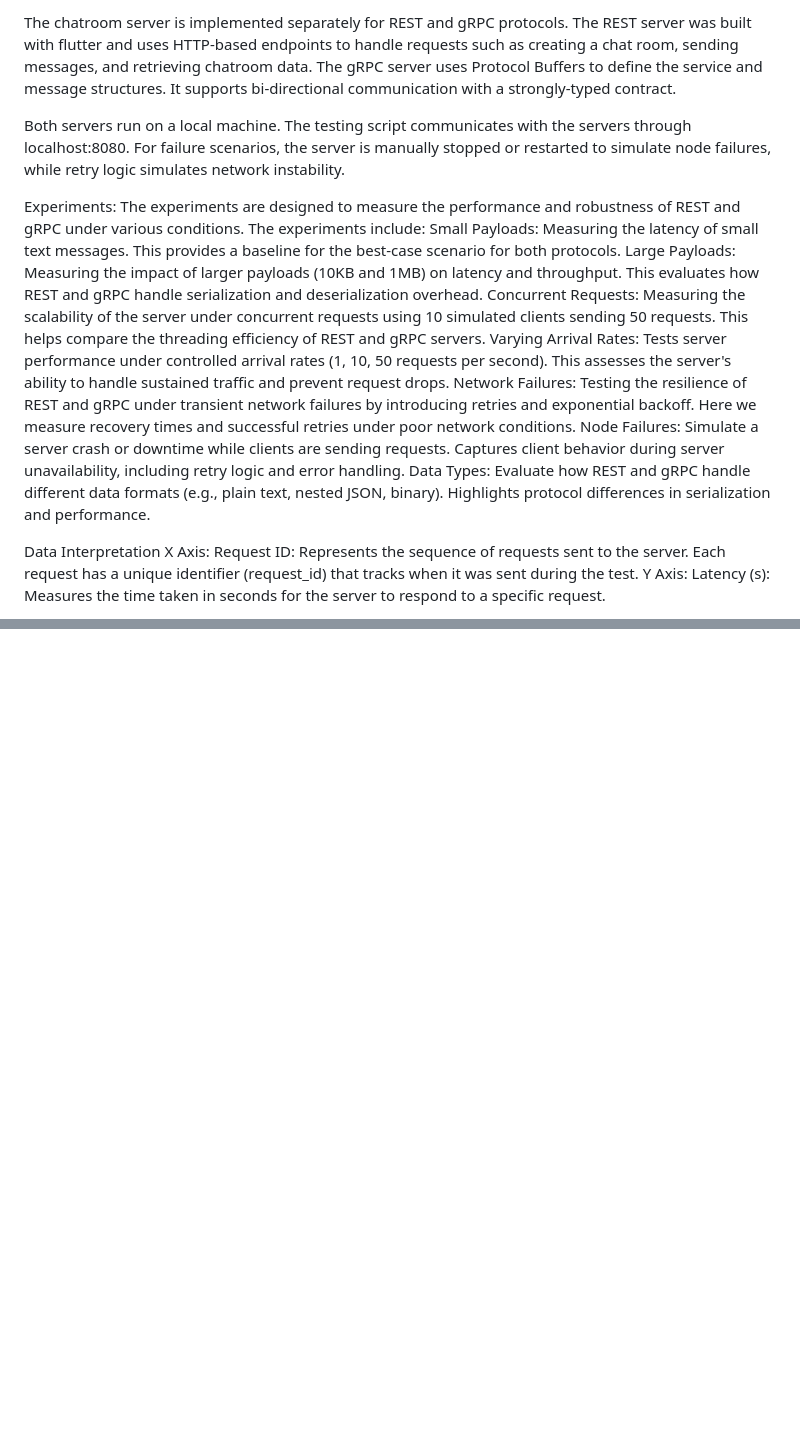
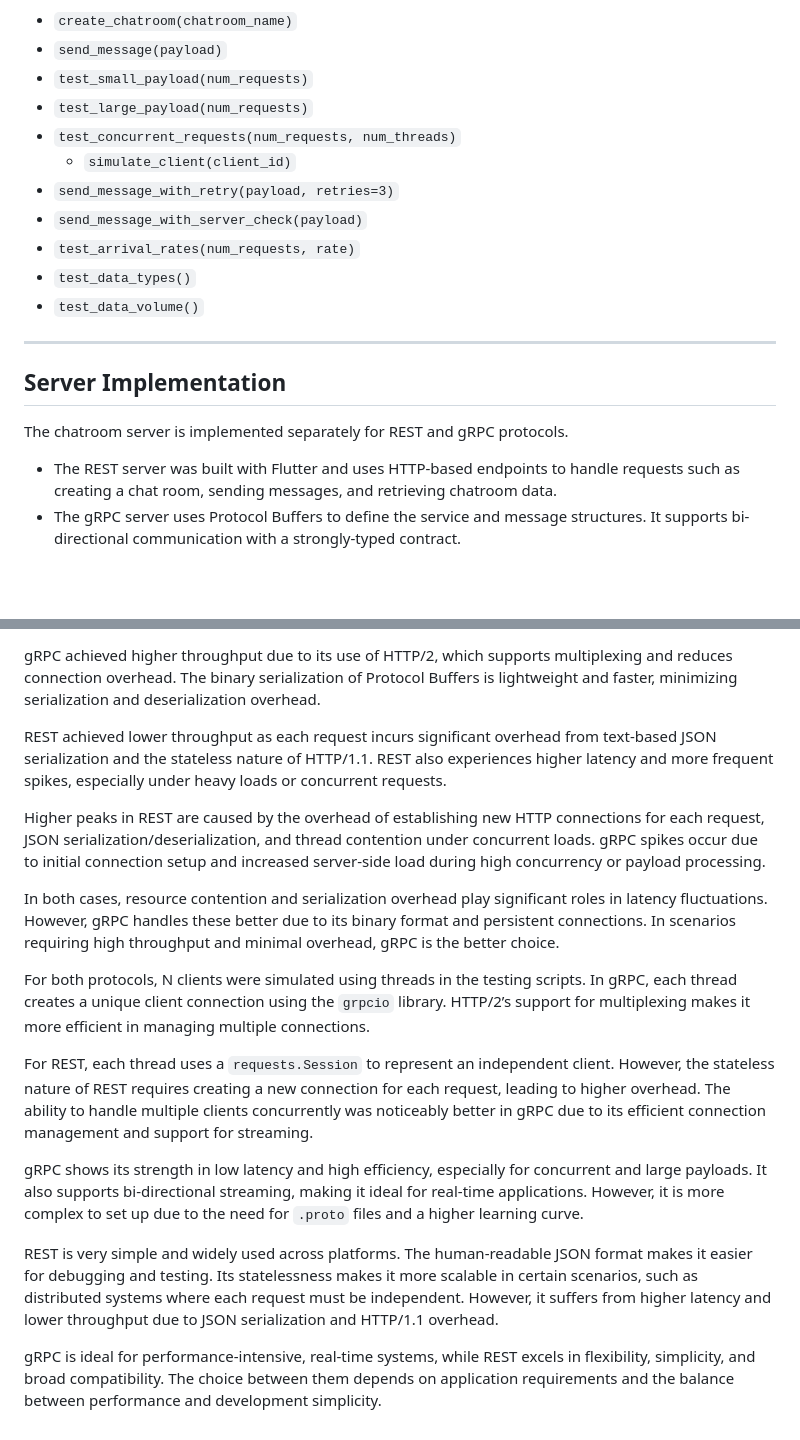
Before and after one commit to ogadamilola/distributedSystems, a Markdown page: README.md, 2 parts joined by grey strips. Rendered like a GitHub page; blank space fills up the shorter version.

```diff
--- a/README.md
+++ b/README.md
@@ -50,40 +85,22 @@ Each script consists of the following functions:
 
-The chatroom server is implemented separately for REST and gRPC protocols. The REST
-server was built with flutter and uses HTTP-based endpoints to handle requests such as
-creating a chat room, sending messages, and retrieving chatroom data. The gRPC server uses
-Protocol Buffers to define the service and message structures. It supports bi-directional
-communication with a strongly-typed contract.
+- `create_chatroom(chatroom_name)`
+- `send_message(payload)`
+- `test_small_payload(num_requests)`
+- `test_large_payload(num_requests)`
+- `test_concurrent_requests(num_requests, num_threads)`
+  - `simulate_client(client_id)`
+- `send_message_with_retry(payload, retries=3)`
+- `send_message_with_server_check(payload)`
+- `test_arrival_rates(num_requests, rate)`
+- `test_data_types()`
+- `test_data_volume()`
 
-Both servers run on a local machine. The testing script communicates with the servers through
-localhost:8080. For failure scenarios, the server is manually stopped or restarted to simulate
-node failures, while retry logic simulates network instability.
+---
 
-Experiments:
-The experiments are designed to measure the performance and robustness of
-REST and gRPC under various conditions. The experiments include:
-Small Payloads: Measuring the latency of small text messages. This provides a baseline for the
-best-case scenario for both protocols.
-Large Payloads: Measuring the impact of larger payloads (10KB and 1MB) on latency and
-throughput. This evaluates how REST and gRPC handle serialization and deserialization
-overhead.
-Concurrent Requests: Measuring the scalability of the server under concurrent requests using
-10 simulated clients sending 50 requests. This helps compare the threading efficiency of REST
-and gRPC servers.
-Varying Arrival Rates: Tests server performance under controlled arrival rates (1, 10, 50
-requests per second). This assesses the server's ability to handle sustained traffic and prevent
-request drops.
-Network Failures: Testing the resilience of REST and gRPC under transient network failures by
-introducing retries and exponential backoff. Here we measure recovery times and successful
-retries under poor network conditions.
-Node Failures: Simulate a server crash or downtime while clients are sending requests.
-Captures client behavior during server unavailability, including retry logic and error handling.
-Data Types: Evaluate how REST and gRPC handle different data formats (e.g., plain text,
-nested JSON, binary). Highlights protocol differences in serialization and performance.
+## Server Implementation
 
+The chatroom server is implemented separately for REST and gRPC protocols.
 
-Data Interpretation
-X Axis: Request ID: Represents the sequence of requests sent to the server. Each request has
-a unique identifier (request_id) that tracks when it was sent during the test.
-Y Axis: Latency (s): Measures the time taken in seconds for the server to respond to a specific
-request.
+- The REST server was built with Flutter and uses HTTP-based endpoints to handle requests such as creating a chat room, sending messages, and retrieving chatroom data.
+- The gRPC server uses Protocol Buffers to define the service and message structures. It supports bi-directional communication with a strongly-typed contract.
 
@@ -135,0 +172,17 @@ requirements with development and operational simplicity.
+gRPC achieved higher throughput due to its use of HTTP/2, which supports multiplexing and reduces connection overhead. The binary serialization of Protocol Buffers is lightweight and faster, minimizing serialization and deserialization overhead.
+
+REST achieved lower throughput as each request incurs significant overhead from text-based JSON serialization and the stateless nature of HTTP/1.1. REST also experiences higher latency and more frequent spikes, especially under heavy loads or concurrent requests.
+
+Higher peaks in REST are caused by the overhead of establishing new HTTP connections for each request, JSON serialization/deserialization, and thread contention under concurrent loads. gRPC spikes occur due to initial connection setup and increased server-side load during high concurrency or payload processing.
+
+In both cases, resource contention and serialization overhead play significant roles in latency fluctuations. However, gRPC handles these better due to its binary format and persistent connections. In scenarios requiring high throughput and minimal overhead, gRPC is the better choice.
+
+For both protocols, N clients were simulated using threads in the testing scripts. In gRPC, each thread creates a unique client connection using the `grpcio` library. HTTP/2’s support for multiplexing makes it more efficient in managing multiple connections.
+
+For REST, each thread uses a `requests.Session` to represent an independent client. However, the stateless nature of REST requires creating a new connection for each request, leading to higher overhead. The ability to handle multiple clients concurrently was noticeably better in gRPC due to its efficient connection management and support for streaming.
+
+gRPC shows its strength in low latency and high efficiency, especially for concurrent and large payloads. It also supports bi-directional streaming, making it ideal for real-time applications. However, it is more complex to set up due to the need for `.proto` files and a higher learning curve.
+
+REST is very simple and widely used across platforms. The human-readable JSON format makes it easier for debugging and testing. Its statelessness makes it more scalable in certain scenarios, such as distributed systems where each request must be independent. However, it suffers from higher latency and lower throughput due to JSON serialization and HTTP/1.1 overhead.
+
+gRPC is ideal for performance-intensive, real-time systems, while REST excels in flexibility, simplicity, and broad compatibility. The choice between them depends on application requirements and the balance between performance and development simplicity.
```
Also changed, not shown: other parts of README.md (+131 -77 lines).
